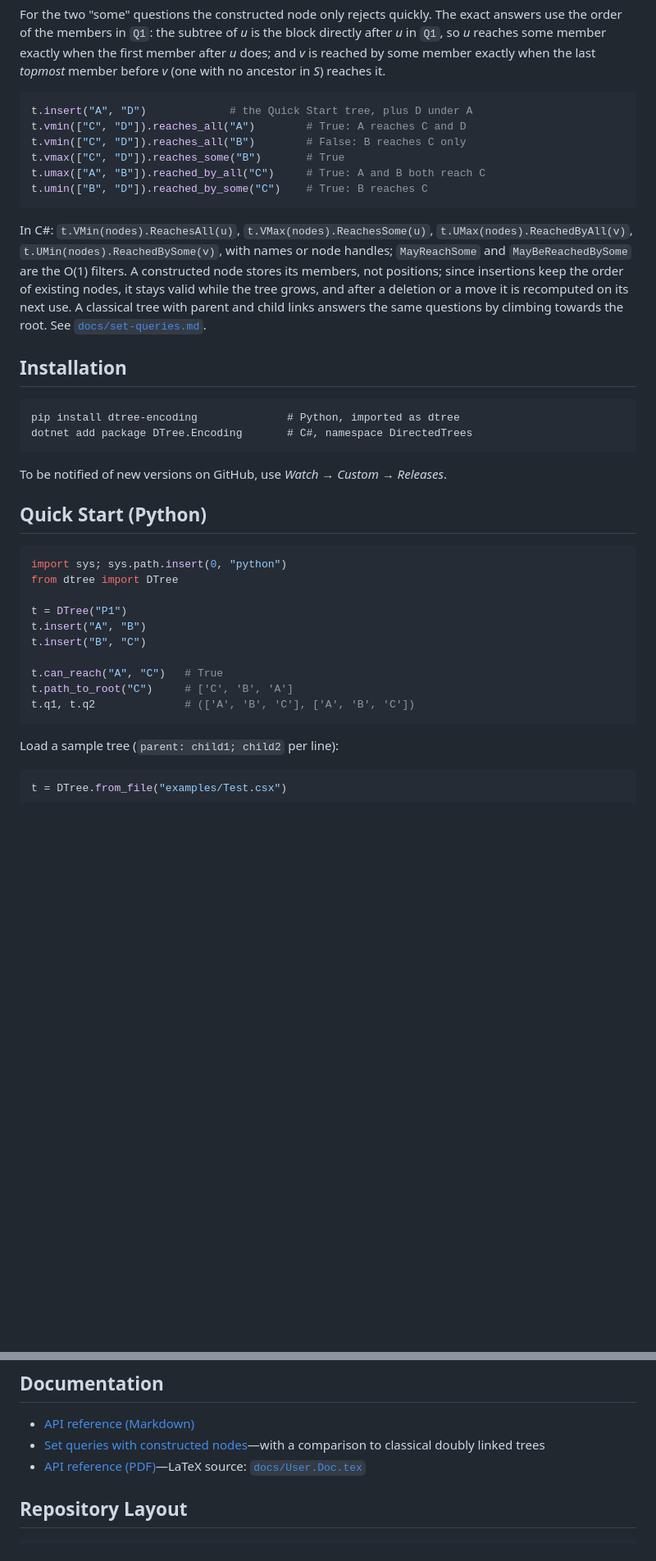
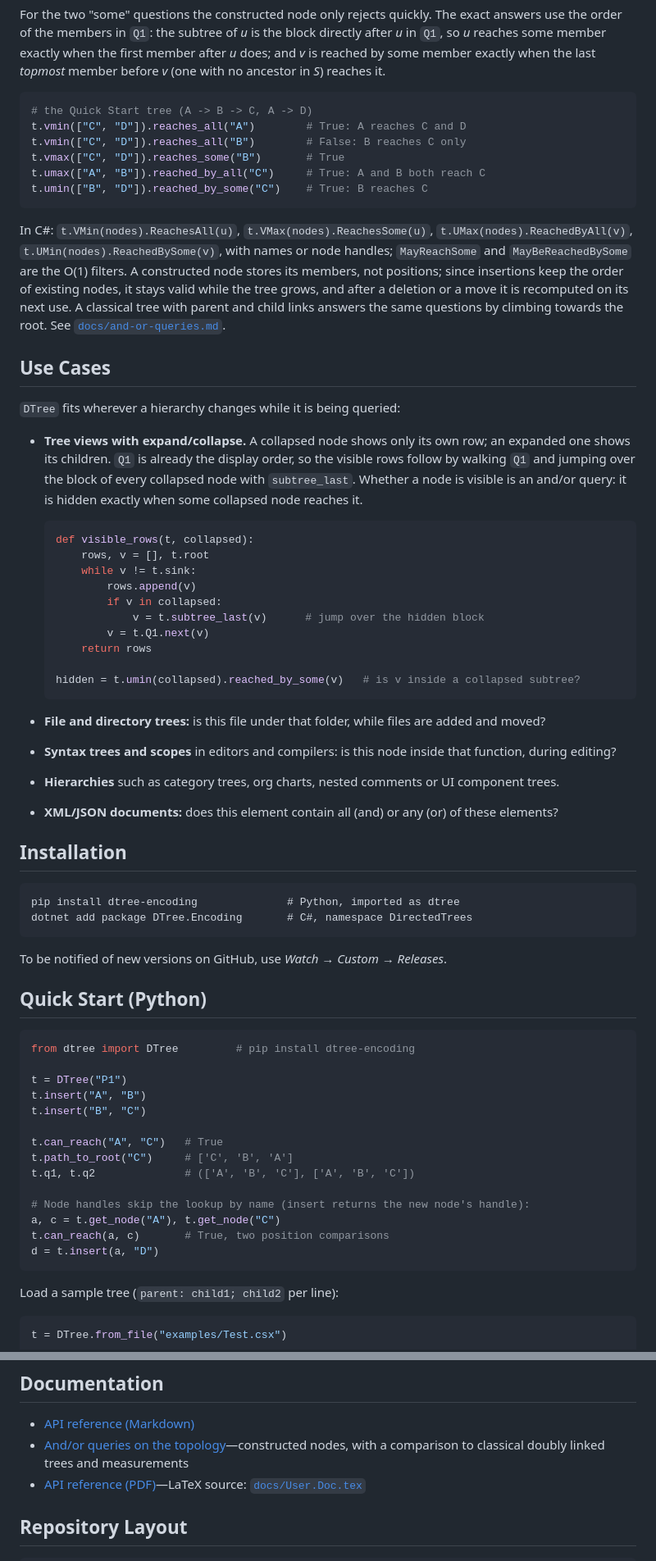
Before and after one commit to EnisOlgac/DTree, a Markdown page: README.md, 2 parts joined by grey strips. Shown at 82% size. GitHub-like rendering; blank space fills up the shorter version.

Commit message:
README: use cases, expand/collapse example

````diff
--- a/README.md
+++ b/README.md
@@ -59,7 +59,7 @@ Questions about a set of nodes *S* reduce to comparisons with a *constructed nod
 For the two "some" questions the constructed node only rejects quickly. The exact answers use the order of the members in `Q1`: the subtree of *u* is the block directly after *u* in `Q1`, so *u* reaches some member exactly when the first member after *u* does; and *v* is reached by some member exactly when the last *topmost* member before *v* (one with no ancestor in *S*) reaches it.
 
 ```python
-t.insert("A", "D")             # the Quick Start tree, plus D under A
+# the Quick Start tree (A -> B -> C, A -> D)
 t.vmin(["C", "D"]).reaches_all("A")        # True: A reaches C and D
 t.vmin(["C", "D"]).reaches_all("B")        # False: B reaches C only
 t.vmax(["C", "D"]).reaches_some("B")       # True
@@ -67,7 +67,31 @@ t.umax(["A", "B"]).reached_by_all("C")     # True: A and B both reach C
 t.umin(["B", "D"]).reached_by_some("C")    # True: B reaches C
 ```
 
-In C#: `t.VMin(nodes).ReachesAll(u)`, `t.VMax(nodes).ReachesSome(u)`, `t.UMax(nodes).ReachedByAll(v)`, `t.UMin(nodes).ReachedBySome(v)`, with names or node handles; `MayReachSome` and `MayBeReachedBySome` are the O(1) filters. A constructed node stores its members, not positions; since insertions keep the order of existing nodes, it stays valid while the tree grows, and after a deletion or a move it is recomputed on its next use. A classical tree with parent and child links answers the same questions by climbing towards the root. See [`docs/set-queries.md`](docs/set-queries.md).
+In C#: `t.VMin(nodes).ReachesAll(u)`, `t.VMax(nodes).ReachesSome(u)`, `t.UMax(nodes).ReachedByAll(v)`, `t.UMin(nodes).ReachedBySome(v)`, with names or node handles; `MayReachSome` and `MayBeReachedBySome` are the O(1) filters. A constructed node stores its members, not positions; since insertions keep the order of existing nodes, it stays valid while the tree grows, and after a deletion or a move it is recomputed on its next use. A classical tree with parent and child links answers the same questions by climbing towards the root. See [`docs/and-or-queries.md`](docs/and-or-queries.md).
+
+## Use Cases
+
+`DTree` fits wherever a hierarchy changes while it is being queried:
+
+- **Tree views with expand/collapse.** A collapsed node shows only its own row; an expanded one shows its children. `Q1` is already the display order, so the visible rows follow by walking `Q1` and jumping over the block of every collapsed node with `subtree_last`. Whether a node is visible is an and/or query: it is hidden exactly when some collapsed node reaches it.
+
+  ```python
+  def visible_rows(t, collapsed):
+      rows, v = [], t.root
+      while v != t.sink:
+          rows.append(v)
+          if v in collapsed:
+              v = t.subtree_last(v)      # jump over the hidden block
+          v = t.Q1.next(v)
+      return rows
+
+  hidden = t.umin(collapsed).reached_by_some(v)   # is v inside a collapsed subtree?
+  ```
+
+- **File and directory trees:** is this file under that folder, while files are added and moved?
+- **Syntax trees and scopes** in editors and compilers: is this node inside that function, during editing?
+- **Hierarchies** such as category trees, org charts, nested comments or UI component trees.
+- **XML/JSON documents:** does this element contain all (and) or any (or) of these elements?
 
 ## Installation
 
@@ -81,8 +105,7 @@ To be notified of new versions on GitHub, use *Watch → Custom → Releases*.
 ## Quick Start (Python)
 
 ```python
-import sys; sys.path.insert(0, "python")
-from dtree import DTree
+from dtree import DTree         # pip install dtree-encoding
 
 t = DTree("P1")
 t.insert("A", "B")
@@ -91,6 +114,11 @@ t.insert("B", "C")
 t.can_reach("A", "C")   # True
 t.path_to_root("C")     # ['C', 'B', 'A']
 t.q1, t.q2              # (['A', 'B', 'C'], ['A', 'B', 'C'])
+
+# Node handles skip the lookup by name (insert returns the new node's handle):
+a, c = t.get_node("A"), t.get_node("C")
+t.can_reach(a, c)       # True, two position comparisons
+d = t.insert(a, "D")
 ```
 
 Load a sample tree (`parent: child1; child2` per line):
@@ -139,7 +167,7 @@ The author's original C# prototype (with the WPF viewer on top of it) is include
 ## Documentation
 
 - [API reference (Markdown)](docs/API.md)
-- [Set queries with constructed nodes](docs/set-queries.md)—with a comparison to classical doubly linked trees
+- [And/or queries on the topology](docs/and-or-queries.md)—constructed nodes, with a comparison to classical doubly linked trees and measurements
 - [API reference (PDF)](docs/User.Doc.pdf)—LaTeX source: [`docs/User.Doc.tex`](docs/User.Doc.tex)
 
 ## Repository Layout
````
Also changed, not shown: other parts of README.md (+5 -5 lines).
